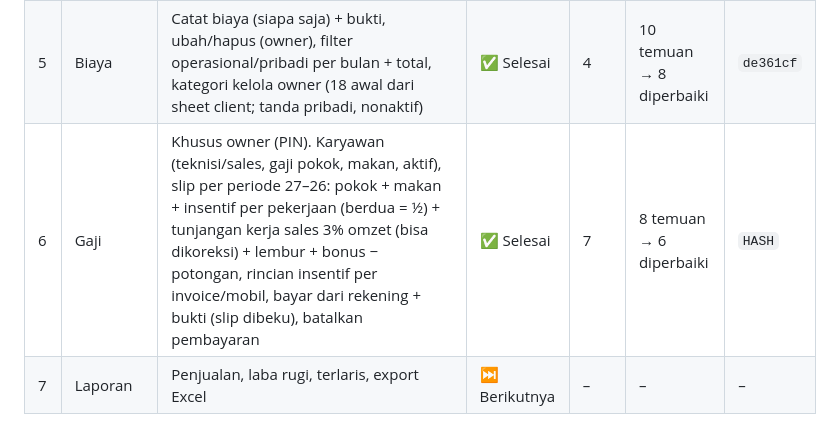
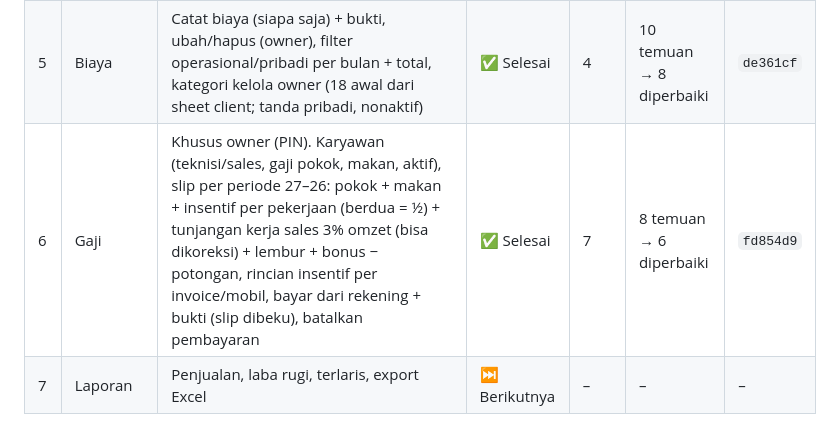
Before and after one commit to mpratama17/garage-erp-desktop, a Markdown page: PROGRESS.md, the part around the change. GitHub-like rendering.

Commit message:
PROGRESS: hash commit Modul 6
Claude-Session: https://claude.ai/code/session_01EBsJukG2KPotbSLhRFhcqS

```diff
--- a/PROGRESS.md
+++ b/PROGRESS.md
@@ -16,7 +16,7 @@ Last updated: 2026-10-19.
 | 3 | Penjualan | Invoice/kasir (bayar langsung), pemesanan + DP → invoice, pembayaran bertahap per rekening + bukti, tag Lunas/Dibayar Sebagian/Belum Lunas/lewat tempo/Batal, batal (stok & uang balik), PDF format Kledo, kirim WA + link review, input transaksi lama (tanpa gerak stok), modal per baris khusus owner, teknisi 0–2 per baris; + riwayat & statistik customer di Kontak | ✅ Selesai | 13 | 10 temuan → diperbaiki | `a8491d8` |
 | 4 | Kas & Bank | Saldo per rekening (saldo awal + semua transaksi), mutasi per bulan + saldo berjalan, transfer antar rekening (tidak dihitung arus kas), modal masuk/pemasukan lain + bukti, hapus transaksi manual (owner), kelola rekening (owner), arus kas harian/bulanan/kuartal/tahunan | ✅ Selesai | 5 | 10 temuan → 8 diperbaiki | `3012c0a` |
 | 5 | Biaya | Catat biaya (siapa saja) + bukti, ubah/hapus (owner), filter operasional/pribadi per bulan + total, kategori kelola owner (18 awal dari sheet client; tanda pribadi, nonaktif) | ✅ Selesai | 4 | 10 temuan → 8 diperbaiki | `de361cf` |
-| 6 | Gaji | Khusus owner (PIN). Karyawan (teknisi/sales, gaji pokok, makan, aktif), slip per periode 27–26: pokok + makan + insentif per pekerjaan (berdua = ½) + tunjangan kerja sales 3% omzet (bisa dikoreksi) + lembur + bonus − potongan, rincian insentif per invoice/mobil, bayar dari rekening + bukti (slip dibeku), batalkan pembayaran | ✅ Selesai | 7 | 8 temuan → 6 diperbaiki | `HASH` |
+| 6 | Gaji | Khusus owner (PIN). Karyawan (teknisi/sales, gaji pokok, makan, aktif), slip per periode 27–26: pokok + makan + insentif per pekerjaan (berdua = ½) + tunjangan kerja sales 3% omzet (bisa dikoreksi) + lembur + bonus − potongan, rincian insentif per invoice/mobil, bayar dari rekening + bukti (slip dibeku), batalkan pembayaran | ✅ Selesai | 7 | 8 temuan → 6 diperbaiki | `fd854d9` |
 | 7 | Laporan | Penjualan, laba rugi, terlaris, export Excel | ⏭️ Berikutnya | – | – | – |
 
 Total test saat ini: **49 lulus**. Importer dicoba dengan file asli client: produk 68 masuk / 1 ditolak (SKU kembar CB/001); customer 142 masuk / 6 digabung (no. HP sama: IQBAL–INDRO, JAHLIL×2, JAUHAR–JOHAN, NAFI–NAVI, UMAR×2, YAQIN) — semua sesuai temuan analisis awal.
```
